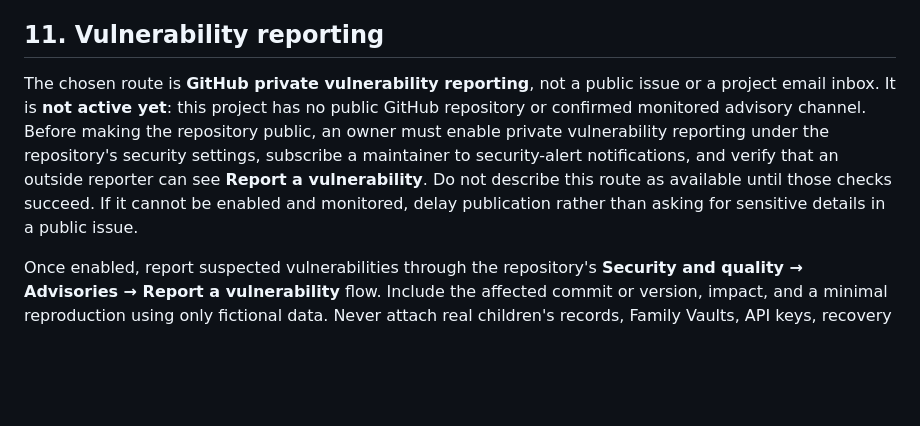
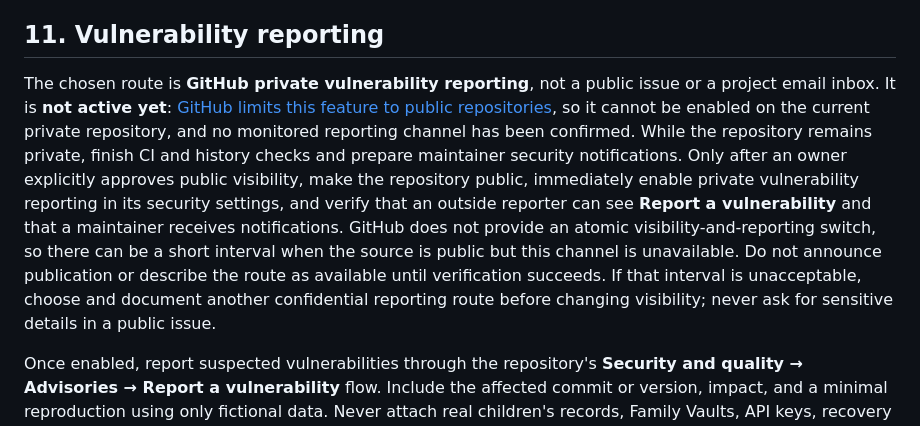
Before and after one commit to Ghostknife11/jianyu, a Markdown page: SECURITY.md, the part around the change. GitHub-like rendering; blank space fills up the shorter version.

```diff
--- a/SECURITY.md
+++ b/SECURITY.md
@@ -134,7 +134,7 @@ Until these gates are met, use synthetic data only.
 
 ## 11. Vulnerability reporting
 
-The chosen route is **GitHub private vulnerability reporting**, not a public issue or a project email inbox. It is **not active yet**: this project has no public GitHub repository or confirmed monitored advisory channel. Before making the repository public, an owner must enable private vulnerability reporting under the repository's security settings, subscribe a maintainer to security-alert notifications, and verify that an outside reporter can see **Report a vulnerability**. Do not describe this route as available until those checks succeed. If it cannot be enabled and monitored, delay publication rather than asking for sensitive details in a public issue.
+The chosen route is **GitHub private vulnerability reporting**, not a public issue or a project email inbox. It is **not active yet**: [GitHub limits this feature to public repositories](https://docs.github.com/en/code-security/how-tos/report-and-fix-vulnerabilities/configure-vulnerability-reporting/configure-for-a-repository), so it cannot be enabled on the current private repository, and no monitored reporting channel has been confirmed. While the repository remains private, finish CI and history checks and prepare maintainer security notifications. Only after an owner explicitly approves public visibility, make the repository public, immediately enable private vulnerability reporting in its security settings, and verify that an outside reporter can see **Report a vulnerability** and that a maintainer receives notifications. GitHub does not provide an atomic visibility-and-reporting switch, so there can be a short interval when the source is public but this channel is unavailable. Do not announce publication or describe the route as available until verification succeeds. If that interval is unacceptable, choose and document another confidential reporting route before changing visibility; never ask for sensitive details in a public issue.
 
 Once enabled, report suspected vulnerabilities through the repository's **Security and quality → Advisories → Report a vulnerability** flow. Include the affected commit or version, impact, and a minimal reproduction using only fictional data. Never attach real children's records, Family Vaults, API keys, recovery codes, or unredacted provider responses. Ordinary feature requests and non-sensitive bugs can use public issues.
 
```
Also changed, not shown: DEVELOPMENT.md (+3 -3 lines), docs/IMPLEMENTATION-STATUS.md (+9 -1 lines).
